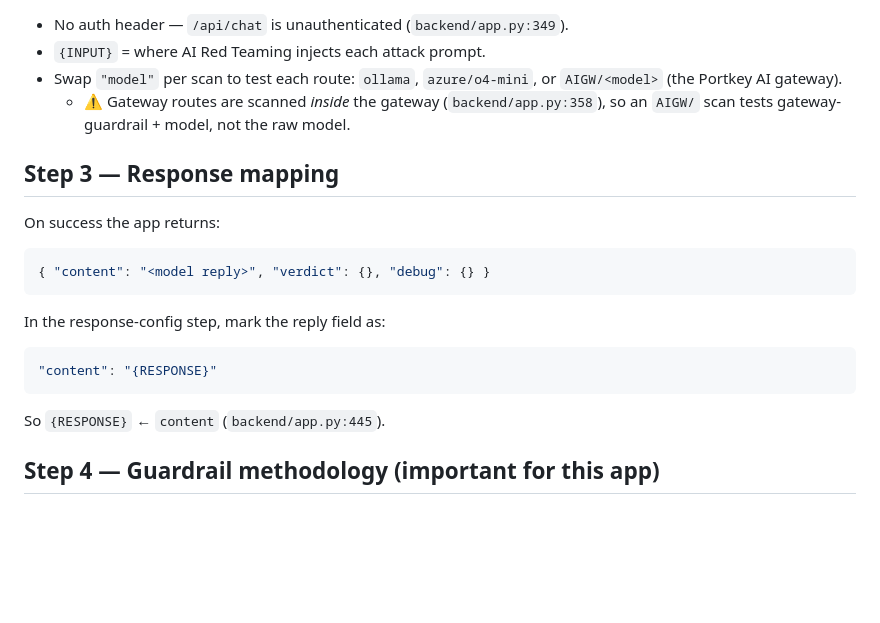
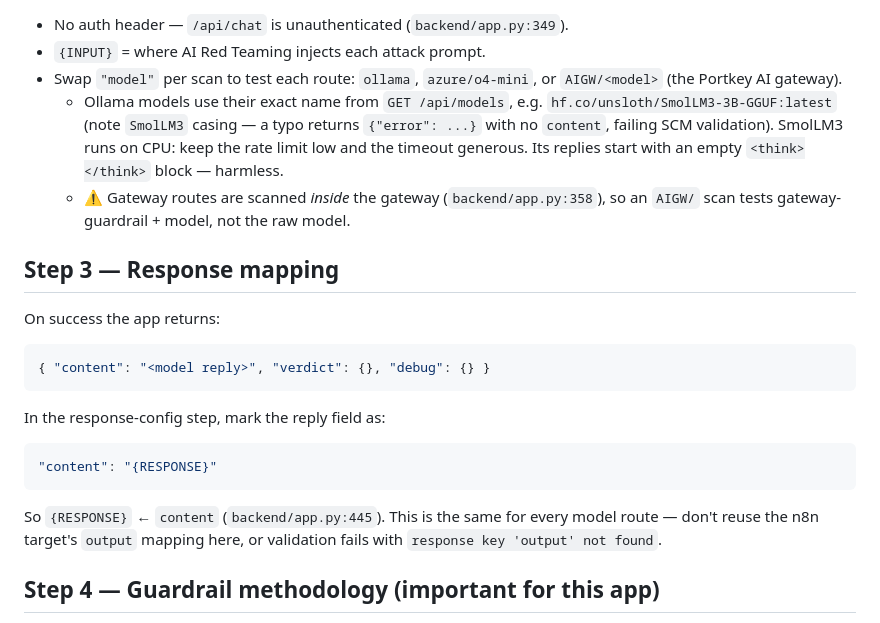
Before and after one commit to kassemmel/FREE-REAL-ESTATE, a Markdown page: RED-TEAMING.md, the part around one of its changes. Rendered like a GitHub page; blank space fills up the shorter version.

````diff
--- a/RED-TEAMING.md
+++ b/RED-TEAMING.md
@@ -47,6 +47,11 @@ curl -X POST https://chatbot.demo-networks.com/api/chat \
 - `{INPUT}` = where AI Red Teaming injects each attack prompt.
 - Swap `"model"` per scan to test each route: `ollama`, `azure/o4-mini`, or
   `AIGW/<model>` (the Portkey AI gateway).
+  - Ollama models use their exact name from `GET /api/models`, e.g.
+    `hf.co/unsloth/SmolLM3-3B-GGUF:latest` (note `SmolLM3` casing — a typo
+    returns `{"error": ...}` with no `content`, failing SCM validation).
+    SmolLM3 runs on CPU: keep the rate limit low and the timeout generous. Its
+    replies start with an empty `<think></think>` block — harmless.
   - ⚠️ Gateway routes are scanned *inside* the gateway (`backend/app.py:358`),
     so an `AIGW/` scan tests gateway-guardrail + model, not the raw model.
 
@@ -64,7 +69,9 @@ In the response-config step, mark the reply field as:
 "content": "{RESPONSE}"
 ```
 
-So `{RESPONSE}` ← `content` (`backend/app.py:445`).
+So `{RESPONSE}` ← `content` (`backend/app.py:445`). This is the same for every
+model route — don't reuse the n8n target's `output` mapping here, or validation
+fails with `response key 'output' not found`.
 
 ## Step 4 — Guardrail methodology (important for this app)
 
````
Also changed, not shown: other parts of RED-TEAMING.md (+55 -0 lines).
